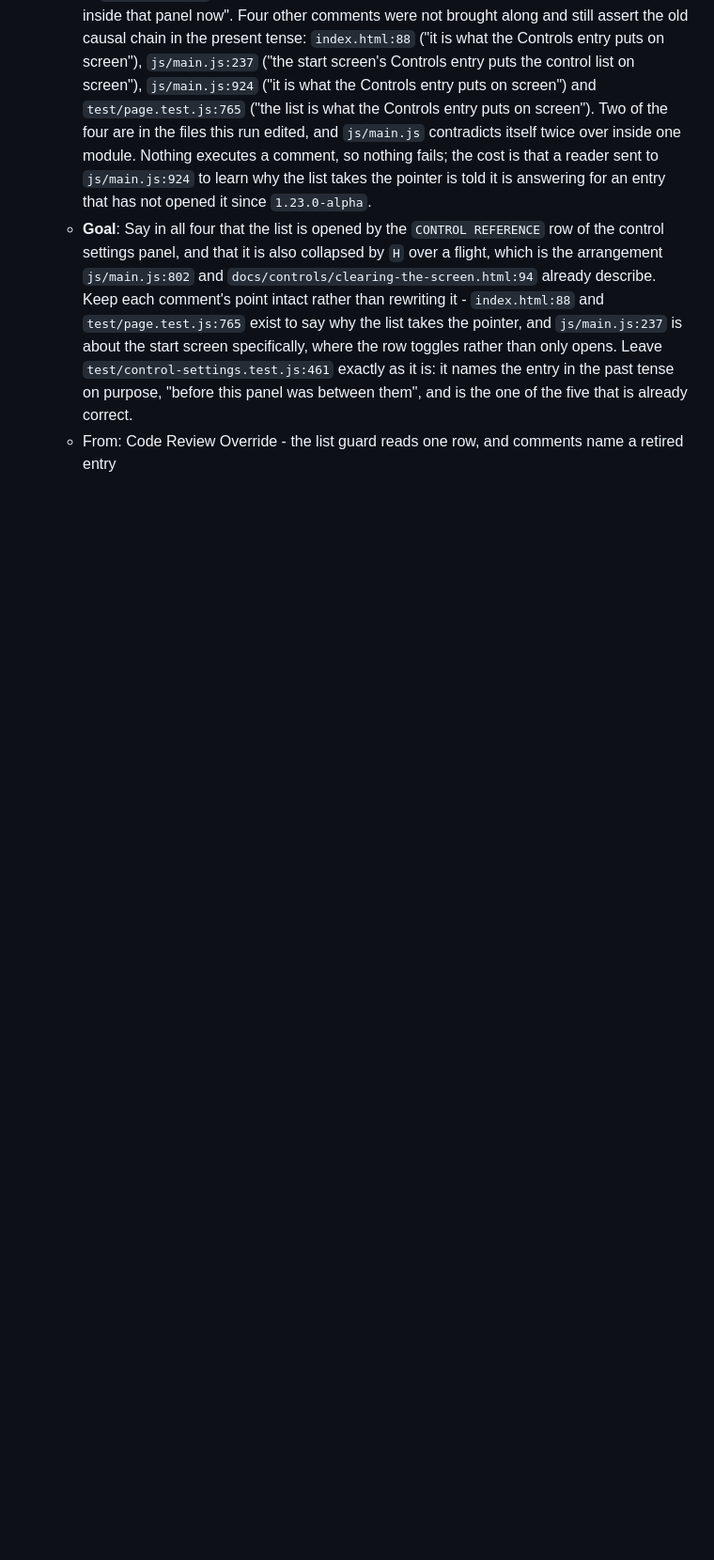
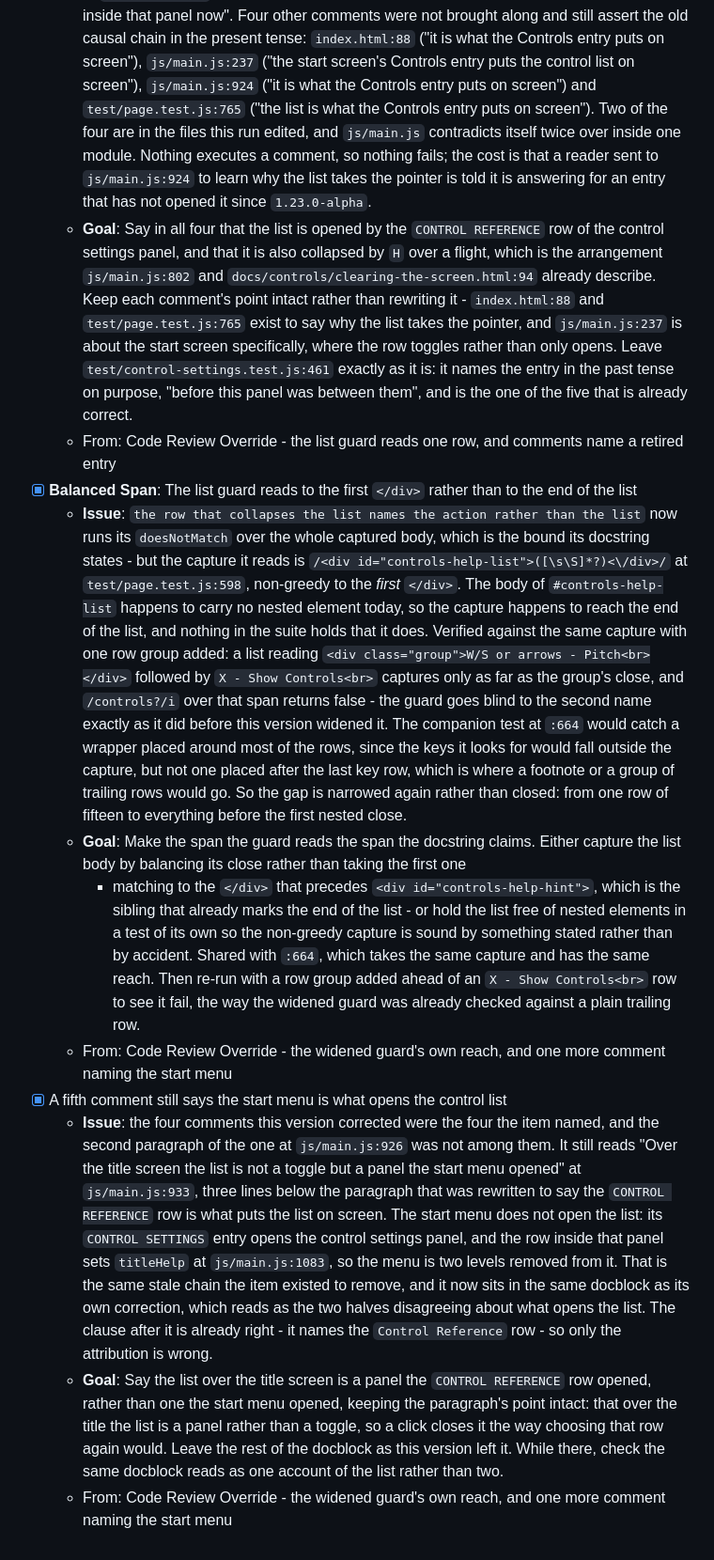
Before and after one commit to isocialPractice/pilot-matter, a Markdown page: TODO.md, the part around one of its changes. Shown at 94% size. GitHub-like rendering; blank space fills up the shorter version.

Commit message:
todo: queue the balanced span's unbalanced direction and the wrapper attribute read as a row
Co-Authored-By: Claude Opus 5 <noreply@anthropic.com>

```diff
--- a/TODO.md
+++ b/TODO.md
@@ -570,3 +582,52 @@ how the simulator got here rather than as a list still to be worked.
     the past tense on purpose, "before this panel was between them", and is the
     one of the five that is already correct.
   - From: Code Review Override - the list guard reads one row, and comments name a retired entry
+- [x] **Balanced Span**: The list guard reads to the first `</div>` rather than to the end of the list
+  - **Issue**: `the row that collapses the list names the action rather than the
+    list` now runs its `doesNotMatch` over the whole captured body, which is the
+    bound its docstring states - but the capture it reads is
+    `/<div id="controls-help-list">([\s\S]*?)<\/div>/` at `test/page.test.js:598`,
+    non-greedy to the *first* `</div>`. The body of `#controls-help-list` happens
+    to carry no nested element today, so the capture happens to reach the end of
+    the list, and nothing in the suite holds that it does. Verified against the
+    same capture with one row group added: a list reading
+    `<div class="group">W/S or arrows - Pitch<br></div>` followed by
+    `X - Show Controls<br>` captures only as far as the group's close, and
+    `/controls?/i` over that span returns false - the guard goes blind to the
+    second name exactly as it did before this version widened it. The companion
+    test at `:664` would catch a wrapper placed around most of the rows, since
+    the keys it looks for would fall outside the capture, but not one placed
+    after the last key row, which is where a footnote or a group of trailing rows
+    would go. So the gap is narrowed again rather than closed: from one row of
+    fifteen to everything before the first nested close.
+  - **Goal**: Make the span the guard reads the span the docstring claims. Either
+    capture the list body by balancing its close rather than taking the first one
+    - matching to the `</div>` that precedes `<div id="controls-help-hint">`, which
+    is the sibling that already marks the end of the list - or hold the list free
+    of nested elements in a test of its own so the non-greedy capture is sound by
+    something stated rather than by accident. Shared with `:664`, which takes the
+    same capture and has the same reach. Then re-run with a row group added ahead
+    of an `X - Show Controls<br>` row to see it fail, the way the widened guard
+    was already checked against a plain trailing row.
+  - From: Code Review Override - the widened guard's own reach, and one more comment naming the start menu
+- [x] A fifth comment still says the start menu is what opens the control list
+  - **Issue**: the four comments this version corrected were the four the item
+    named, and the second paragraph of the one at `js/main.js:926` was not among
+    them. It still reads "Over the title screen the list is not a toggle but a
+    panel the start menu opened" at `js/main.js:933`, three lines below the
+    paragraph that was rewritten to say the `CONTROL REFERENCE` row is what puts
+    the list on screen. The start menu does not open the list: its
+    `CONTROL SETTINGS` entry opens the control settings panel, and the row inside
+    that panel sets `titleHelp` at `js/main.js:1083`, so the menu is two levels
+    removed from it. That is the same stale chain the item existed to remove, and
+    it now sits in the same docblock as its own correction, which reads as the two
+    halves disagreeing about what opens the list. The clause after it is already
+    right - it names the `Control Reference` row - so only the attribution is
+    wrong.
+  - **Goal**: Say the list over the title screen is a panel the `CONTROL REFERENCE`
+    row opened, rather than one the start menu opened, keeping the paragraph's
+    point intact: that over the title the list is a panel rather than a toggle, so
+    a click closes it the way choosing that row again would. Leave the rest of the
+    docblock as this version left it. While there, check the same docblock reads as
+    one account of the list rather than two.
+  - From: Code Review Override - the widened guard's own reach, and one more comment naming the start menu
```
Also changed, not shown: other parts of TODO.md (+68 -56 lines).
